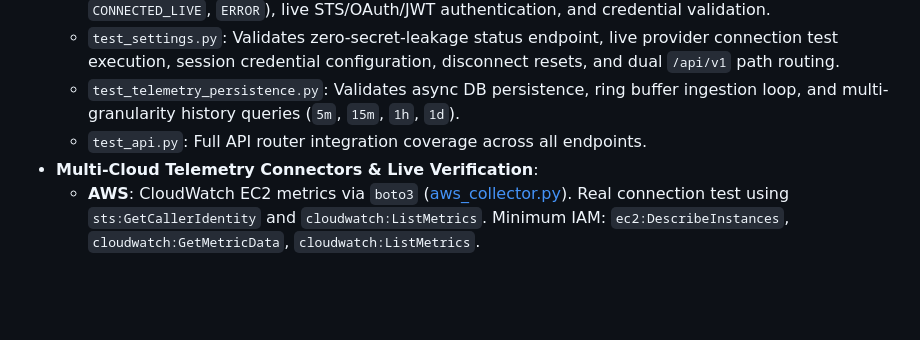
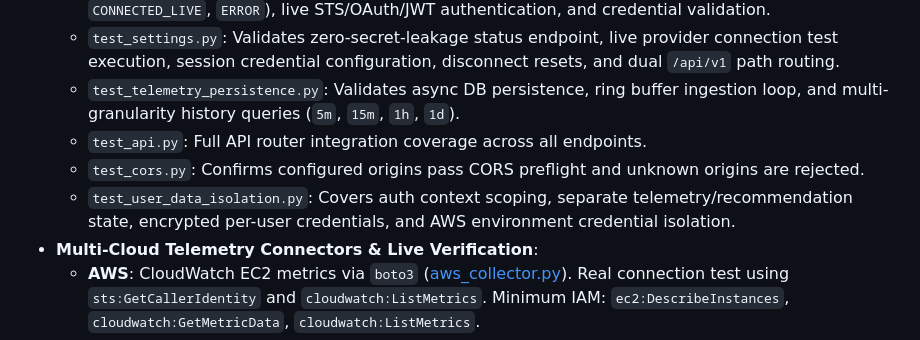
Before and after one commit to Pratham-stack-coder/GreenMind-AI, a Markdown page: README.md, the part around the change. Drawn GitHub-style; blank space fills up the shorter version.

Commit message:
docs: list security isolation regression coverage

```diff
--- a/README.md
+++ b/README.md
@@ -28,6 +28,8 @@
   - `test_settings.py`: Validates zero-secret-leakage status endpoint, live provider connection test execution, session credential configuration, disconnect resets, and dual `/api/v1` path routing.
   - `test_telemetry_persistence.py`: Validates async DB persistence, ring buffer ingestion loop, and multi-granularity history queries (`5m`, `15m`, `1h`, `1d`).
   - `test_api.py`: Full API router integration coverage across all endpoints.
+  - `test_cors.py`: Confirms configured origins pass CORS preflight and unknown origins are rejected.
+  - `test_user_data_isolation.py`: Covers auth context scoping, separate telemetry/recommendation state, encrypted per-user credentials, and AWS environment credential isolation.
 - **Multi-Cloud Telemetry Connectors & Live Verification**:
   - **AWS**: CloudWatch EC2 metrics via `boto3` ([aws_collector.py](backend/app/services/aws_collector.py)). Real connection test using `sts:GetCallerIdentity` and `cloudwatch:ListMetrics`. Minimum IAM: `ec2:DescribeInstances`, `cloudwatch:GetMetricData`, `cloudwatch:ListMetrics`.
   - **Azure**: Direct Azure Monitor REST API client with OAuth2 client-credential token acquisition and subscription status validation ([azure_provider.py](backend/app/cloud/azure_provider.py)). Minimum Role: `Monitoring Reader`.
```
